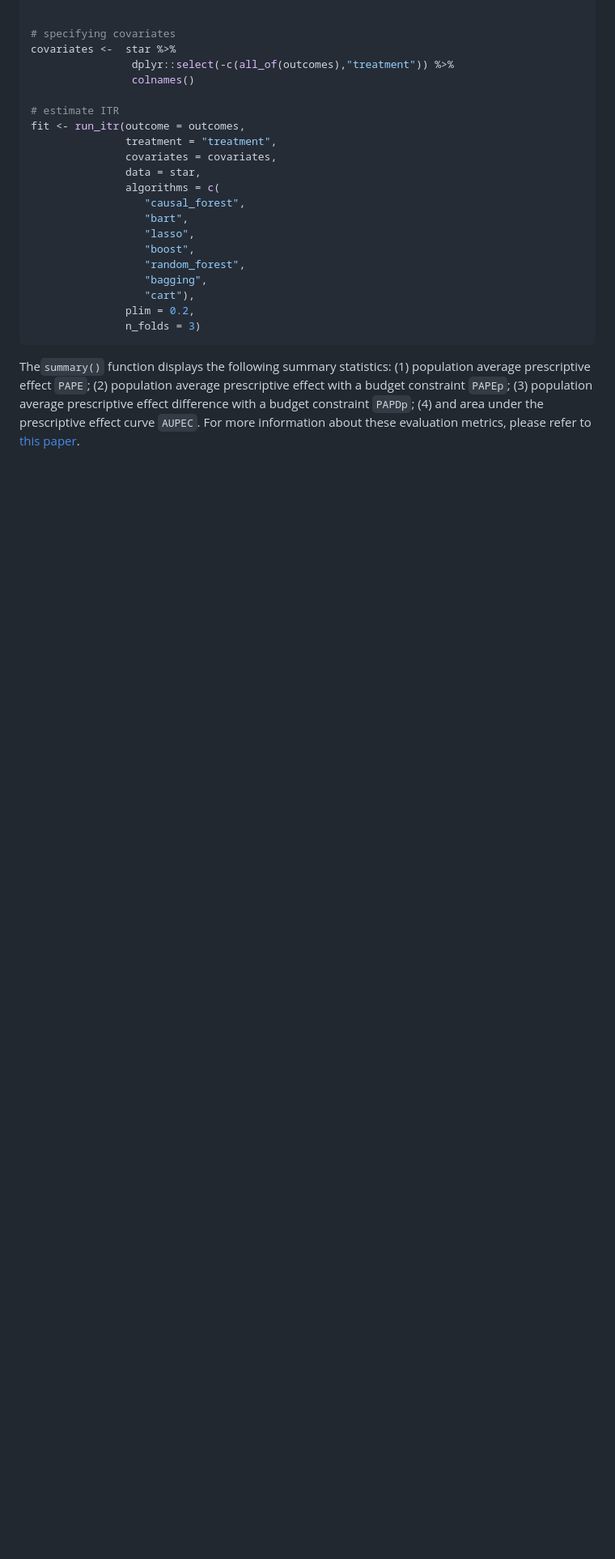
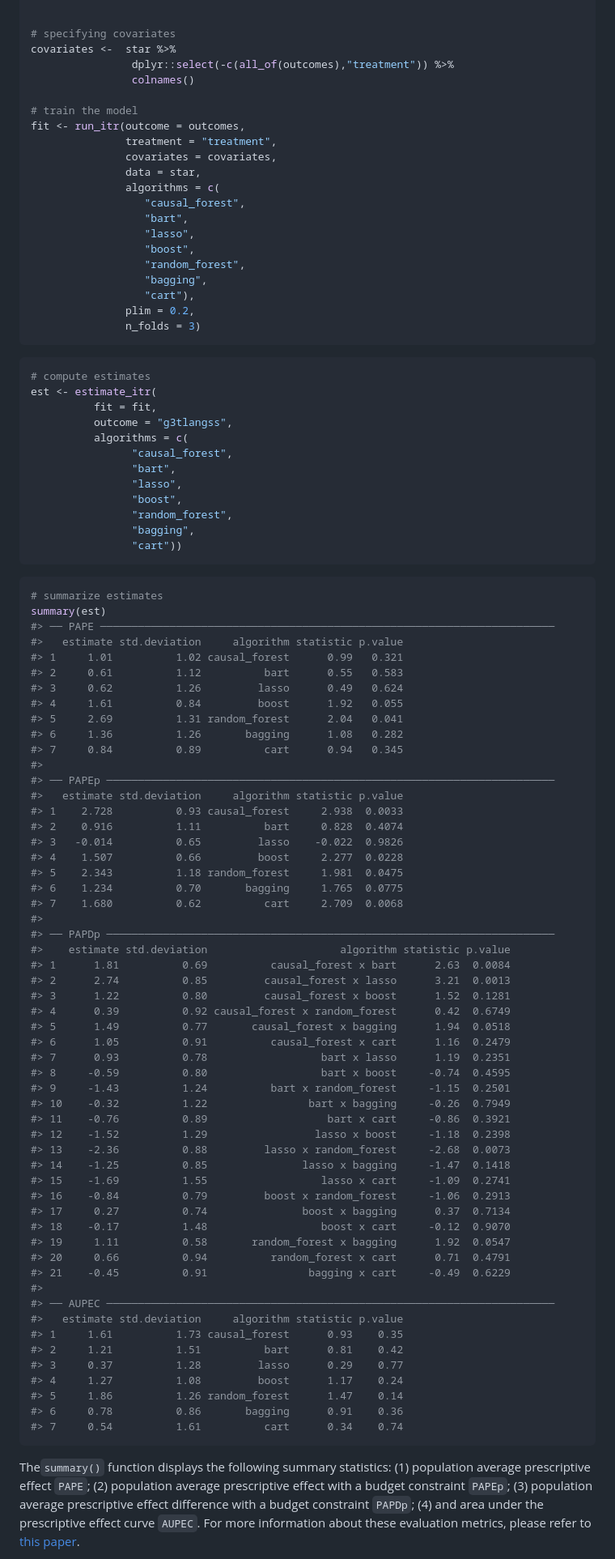
Before and after one commit to MichaelLLi/evalITR, a Markdown page: README.md, the part around the change printed below. Shown: that part at 81% size. Rendered like a GitHub page; blank space fills up the shorter version.

Commit message:
seperate training and estimation as Kosuke sug

````diff
--- a/README.md
+++ b/README.md
@@ -56,7 +56,7 @@ covariates <-  star %>%
                 dplyr::select(-c(all_of(outcomes),"treatment")) %>%
                 colnames()
 
-# estimate ITR
+# train the model
 fit <- run_itr(outcome = outcomes,
                treatment = "treatment",
                covariates = covariates,
@@ -73,6 +73,79 @@ fit <- run_itr(outcome = outcomes,
                n_folds = 3)
 ```
 
+``` r
+# compute estimates
+est <- estimate_itr(
+          fit = fit,
+          outcome = "g3tlangss",
+          algorithms = c(
+                "causal_forest",
+                "bart",
+                "lasso",
+                "boost",
+                "random_forest",
+                "bagging",
+                "cart"))
+```
+
+``` r
+# summarize estimates
+summary(est)
+#> ── PAPE ────────────────────────────────────────────────────────────────────────
+#>   estimate std.deviation     algorithm statistic p.value
+#> 1     1.01          1.02 causal_forest      0.99   0.321
+#> 2     0.61          1.12          bart      0.55   0.583
+#> 3     0.62          1.26         lasso      0.49   0.624
+#> 4     1.61          0.84         boost      1.92   0.055
+#> 5     2.69          1.31 random_forest      2.04   0.041
+#> 6     1.36          1.26       bagging      1.08   0.282
+#> 7     0.84          0.89          cart      0.94   0.345
+#>
+#> ── PAPEp ───────────────────────────────────────────────────────────────────────
+#>   estimate std.deviation     algorithm statistic p.value
+#> 1    2.728          0.93 causal_forest     2.938  0.0033
+#> 2    0.916          1.11          bart     0.828  0.4074
+#> 3   -0.014          0.65         lasso    -0.022  0.9826
+#> 4    1.507          0.66         boost     2.277  0.0228
+#> 5    2.343          1.18 random_forest     1.981  0.0475
+#> 6    1.234          0.70       bagging     1.765  0.0775
+#> 7    1.680          0.62          cart     2.709  0.0068
+#>
+#> ── PAPDp ───────────────────────────────────────────────────────────────────────
+#>    estimate std.deviation                     algorithm statistic p.value
+#> 1      1.81          0.69          causal_forest x bart      2.63  0.0084
+#> 2      2.74          0.85         causal_forest x lasso      3.21  0.0013
+#> 3      1.22          0.80         causal_forest x boost      1.52  0.1281
+#> 4      0.39          0.92 causal_forest x random_forest      0.42  0.6749
+#> 5      1.49          0.77       causal_forest x bagging      1.94  0.0518
+#> 6      1.05          0.91          causal_forest x cart      1.16  0.2479
+#> 7      0.93          0.78                  bart x lasso      1.19  0.2351
+#> 8     -0.59          0.80                  bart x boost     -0.74  0.4595
+#> 9     -1.43          1.24          bart x random_forest     -1.15  0.2501
+#> 10    -0.32          1.22                bart x bagging     -0.26  0.7949
+#> 11    -0.76          0.89                   bart x cart     -0.86  0.3921
+#> 12    -1.52          1.29                 lasso x boost     -1.18  0.2398
+#> 13    -2.36          0.88         lasso x random_forest     -2.68  0.0073
+#> 14    -1.25          0.85               lasso x bagging     -1.47  0.1418
+#> 15    -1.69          1.55                  lasso x cart     -1.09  0.2741
+#> 16    -0.84          0.79         boost x random_forest     -1.06  0.2913
+#> 17     0.27          0.74               boost x bagging      0.37  0.7134
+#> 18    -0.17          1.48                  boost x cart     -0.12  0.9070
+#> 19     1.11          0.58       random_forest x bagging      1.92  0.0547
+#> 20     0.66          0.94          random_forest x cart      0.71  0.4791
+#> 21    -0.45          0.91                bagging x cart     -0.49  0.6229
+#>
+#> ── AUPEC ───────────────────────────────────────────────────────────────────────
+#>   estimate std.deviation     algorithm statistic p.value
+#> 1     1.61          1.73 causal_forest      0.93    0.35
+#> 2     1.21          1.51          bart      0.81    0.42
+#> 3     0.37          1.28         lasso      0.29    0.77
+#> 4     1.27          1.08         boost      1.17    0.24
+#> 5     1.86          1.26 random_forest      1.47    0.14
+#> 6     0.78          0.86       bagging      0.91    0.36
+#> 7     0.54          1.61          cart      0.34    0.74
+```
+
 The`summary()` function displays the following summary statistics: (1)
 population average prescriptive effect `PAPE`; (2) population average
 prescriptive effect with a budget constraint `PAPEp`; (3) population
````
Also changed, not shown: other parts of README.md (+8 -66 lines), man/figures/README-plot-1.png, 5 other files.
